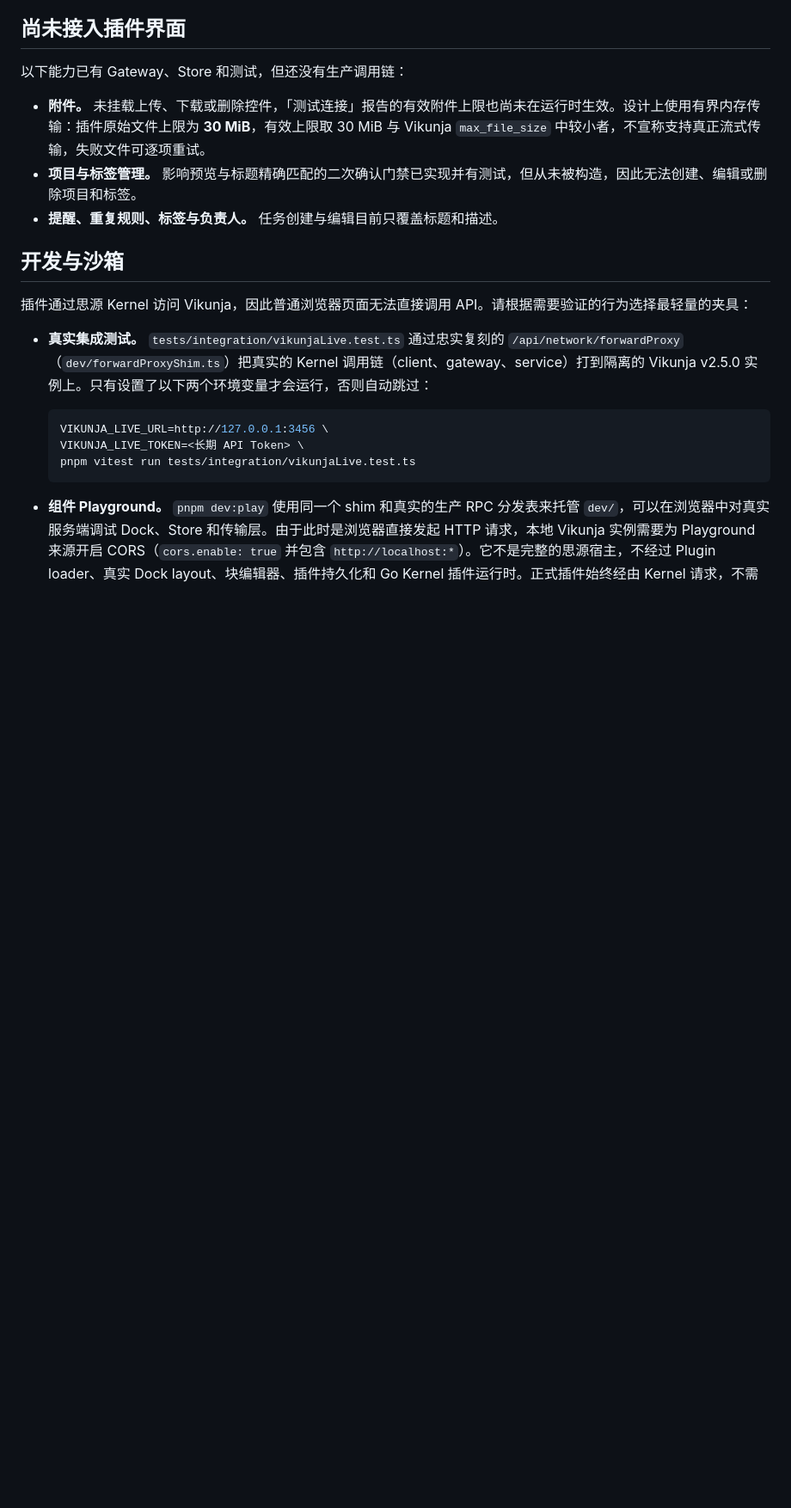
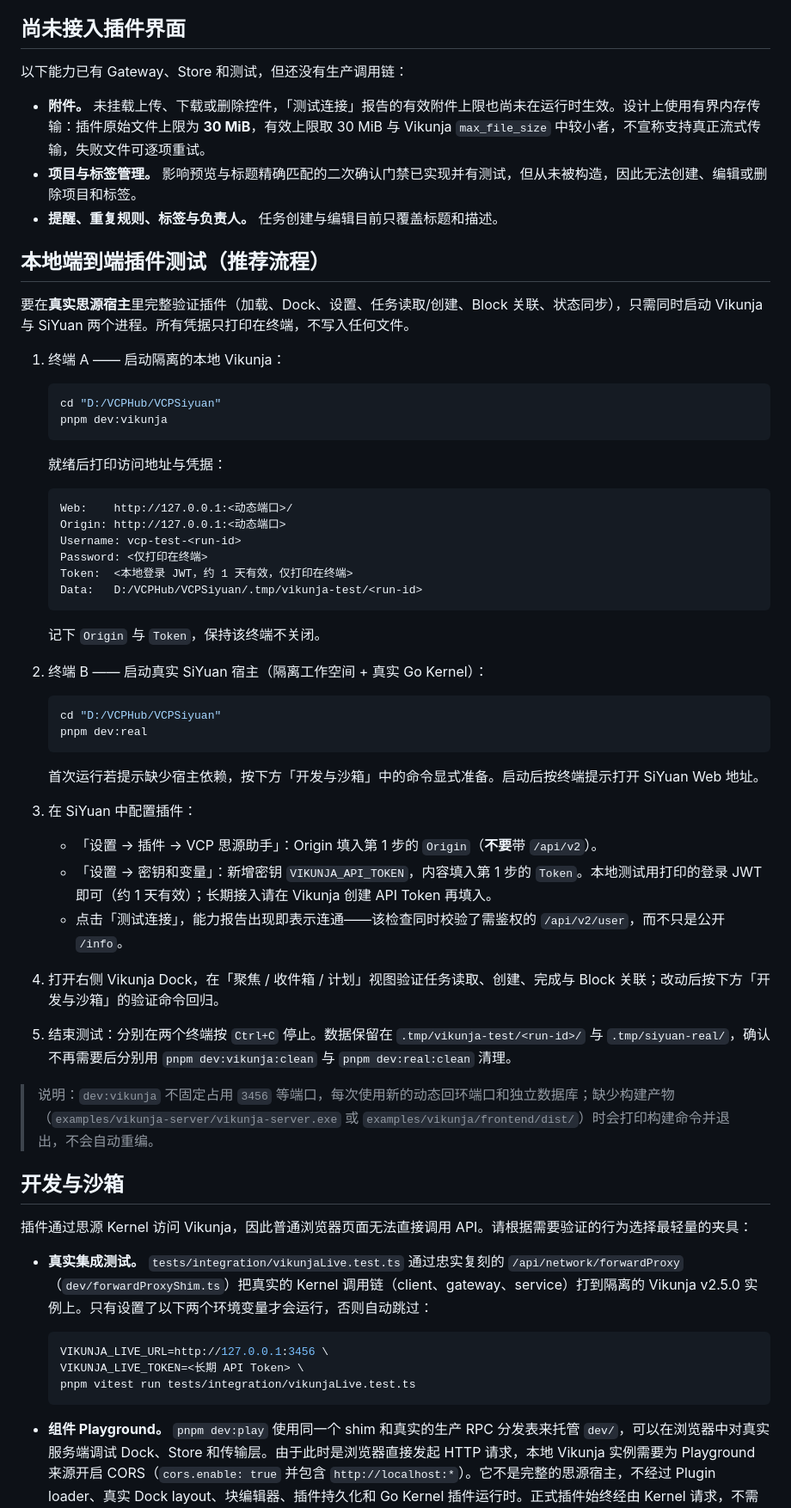
Before and after one commit to xuzhen97/VCPSiyuan, a Markdown page: README.zh-CN.md, the part around the change. Shown at 86% size. Rendered like a GitHub page; blank space fills up the shorter version.

````diff
--- a/README.zh-CN.md
+++ b/README.zh-CN.md
@@ -32,6 +32,50 @@ VCPSiyuan 将思源笔记连接到 **Vikunja v2.5.0 API v2**。插件提供原
 - **项目与标签管理。** 影响预览与标题精确匹配的二次确认门禁已实现并有测试，但从未被构造，因此无法创建、编辑或删除项目和标签。
 - **提醒、重复规则、标签与负责人。** 任务创建与编辑目前只覆盖标题和描述。
 
+## 本地端到端插件测试（推荐流程）
+
+要在**真实思源宿主**里完整验证插件（加载、Dock、设置、任务读取/创建、Block 关联、状态同步），只需同时启动 Vikunja 与 SiYuan 两个进程。所有凭据只打印在终端，不写入任何文件。
+
+1. 终端 A —— 启动隔离的本地 Vikunja：
+
+   ```bash
+   cd "D:/VCPHub/VCPSiyuan"
+   pnpm dev:vikunja
+   ```
+
+   就绪后打印访问地址与凭据：
+
+   ```text
+   Web:    http://127.0.0.1:<动态端口>/
+   Origin: http://127.0.0.1:<动态端口>
+   Username: vcp-test-<run-id>
+   Password: <仅打印在终端>
+   Token:  <本地登录 JWT，约 1 天有效，仅打印在终端>
+   Data:   D:/VCPHub/VCPSiyuan/.tmp/vikunja-test/<run-id>
+   ```
+
+   记下 `Origin` 与 `Token`，保持该终端不关闭。
+
+2. 终端 B —— 启动真实 SiYuan 宿主（隔离工作空间 + 真实 Go Kernel）：
+
+   ```bash
+   cd "D:/VCPHub/VCPSiyuan"
+   pnpm dev:real
+   ```
+
+   首次运行若提示缺少宿主依赖，按下方「开发与沙箱」中的命令显式准备。启动后按终端提示打开 SiYuan Web 地址。
+
+3. 在 SiYuan 中配置插件：
+   - 「设置 → 插件 → VCP 思源助手」：Origin 填入第 1 步的 `Origin`（**不要**带 `/api/v2`）。
+   - 「设置 → 密钥和变量」：新增密钥 `VIKUNJA_API_TOKEN`，内容填入第 1 步的 `Token`。本地测试用打印的登录 JWT 即可（约 1 天有效）；长期接入请在 Vikunja 创建 API Token 再填入。
+   - 点击「测试连接」，能力报告出现即表示连通——该检查同时校验了需鉴权的 `/api/v2/user`，而不只是公开 `/info`。
+
+4. 打开右侧 Vikunja Dock，在「聚焦 / 收件箱 / 计划」视图验证任务读取、创建、完成与 Block 关联；改动后按下方「开发与沙箱」的验证命令回归。
+
+5. 结束测试：分别在两个终端按 `Ctrl+C` 停止。数据保留在 `.tmp/vikunja-test/<run-id>/` 与 `.tmp/siyuan-real/`，确认不再需要后分别用 `pnpm dev:vikunja:clean` 与 `pnpm dev:real:clean` 清理。
+
+> 说明：`dev:vikunja` 不固定占用 `3456` 等端口，每次使用新的动态回环端口和独立数据库；缺少构建产物（`examples/vikunja-server/vikunja-server.exe` 或 `examples/vikunja/frontend/dist/`）时会打印构建命令并退出，不会自动重编。
+
 ## 开发与沙箱
 
 插件通过思源 Kernel 访问 Vikunja，因此普通浏览器页面无法直接调用 API。请根据需要验证的行为选择最轻量的夹具：
````
Also changed, not shown: README.md (+44 -0 lines).
